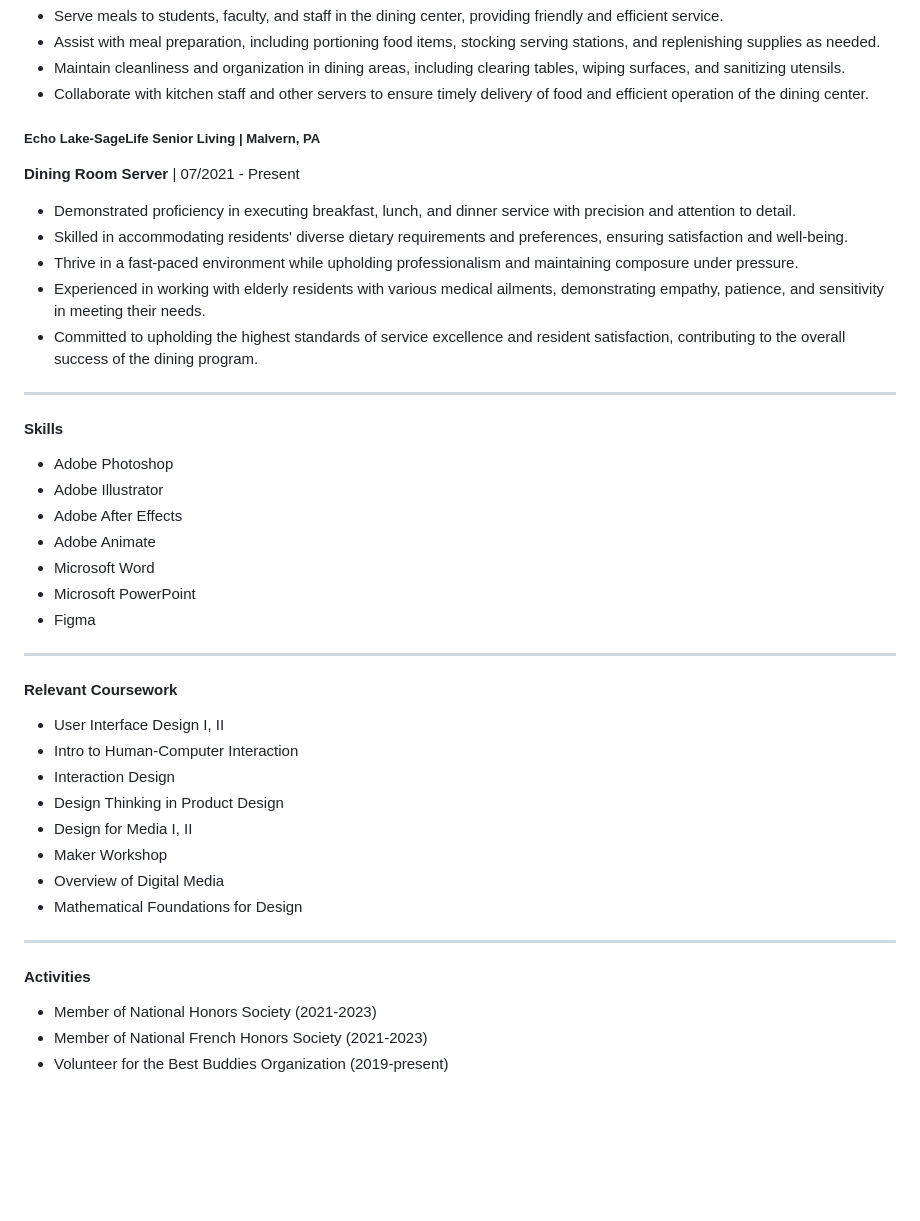
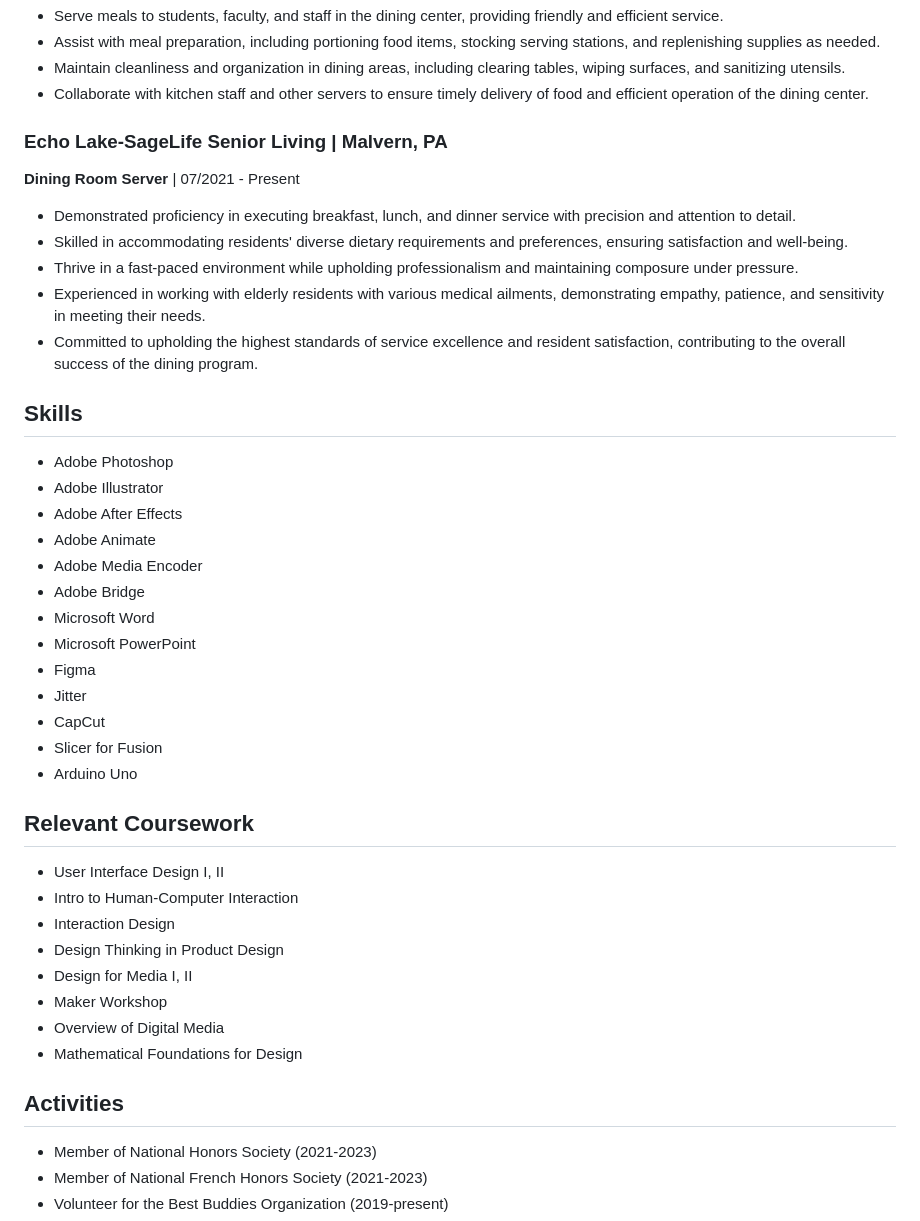
Before and after one commit to rem357/IDM221-rem357, a Markdown page: portfolio-content.md, the part around one of its changes. Drawn GitHub-style; blank space fills up the shorter version.

```diff
--- a/portfolio-content.md
+++ b/portfolio-content.md
@@ -258,7 +259,7 @@ Bachelor of Science in User Experience & Interaction Design | Expected 06/2028
 - Maintain cleanliness and organization in dining areas, including clearing tables, wiping surfaces, and sanitizing utensils.
 - Collaborate with kitchen staff and other servers to ensure timely delivery of food and efficient operation of the dining center.
 
-##### Echo Lake-SageLife Senior Living | Malvern, PA
+### Echo Lake-SageLife Senior Living | Malvern, PA
 **Dining Room Server** | 07/2021 - Present
 - Demonstrated proficiency in executing breakfast, lunch, and dinner service with precision and attention to detail.
 - Skilled in accommodating residents' diverse dietary requirements and preferences, ensuring satisfaction and well-being.
@@ -266,21 +267,25 @@ Bachelor of Science in User Experience & Interaction Design | Expected 06/2028
 - Experienced in working with elderly residents with various medical ailments, demonstrating empathy, patience, and sensitivity in meeting their needs.
 - Committed to upholding the highest standards of service excellence and resident satisfaction, contributing to the overall success of the dining program.
 
----
 
-#### Skills
+## Skills
 
 - Adobe Photoshop
 - Adobe Illustrator
 - Adobe After Effects
 - Adobe Animate
+- Adobe Media Encoder
+- Adobe Bridge
 - Microsoft Word
 - Microsoft PowerPoint
 - Figma
+- Jitter
+- CapCut
+- Slicer for Fusion
+- Arduino Uno
 
----
 
-#### Relevant Coursework
+## Relevant Coursework
 
 - User Interface Design I, II
 - Intro to Human-Computer Interaction
@@ -291,9 +296,8 @@ Bachelor of Science in User Experience & Interaction Design | Expected 06/2028
 - Overview of Digital Media
 - Mathematical Foundations for Design
 
----
 
-#### Activities
+## Activities
 
 - Member of National Honors Society (2021-2023)
 - Member of National French Honors Society (2021-2023)
```
Also changed, not shown: other parts of portfolio-content.md (+11 -10 lines).
